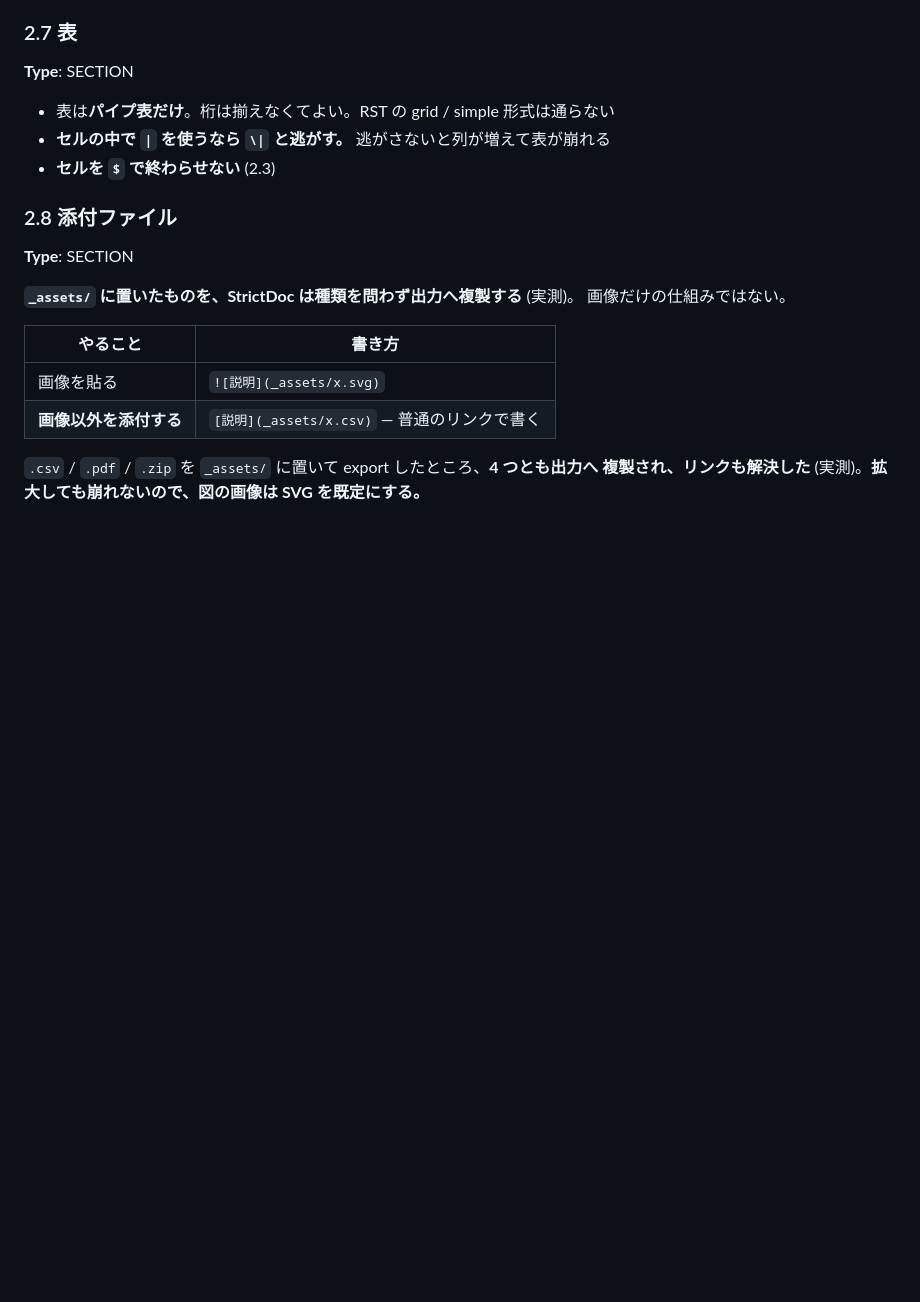
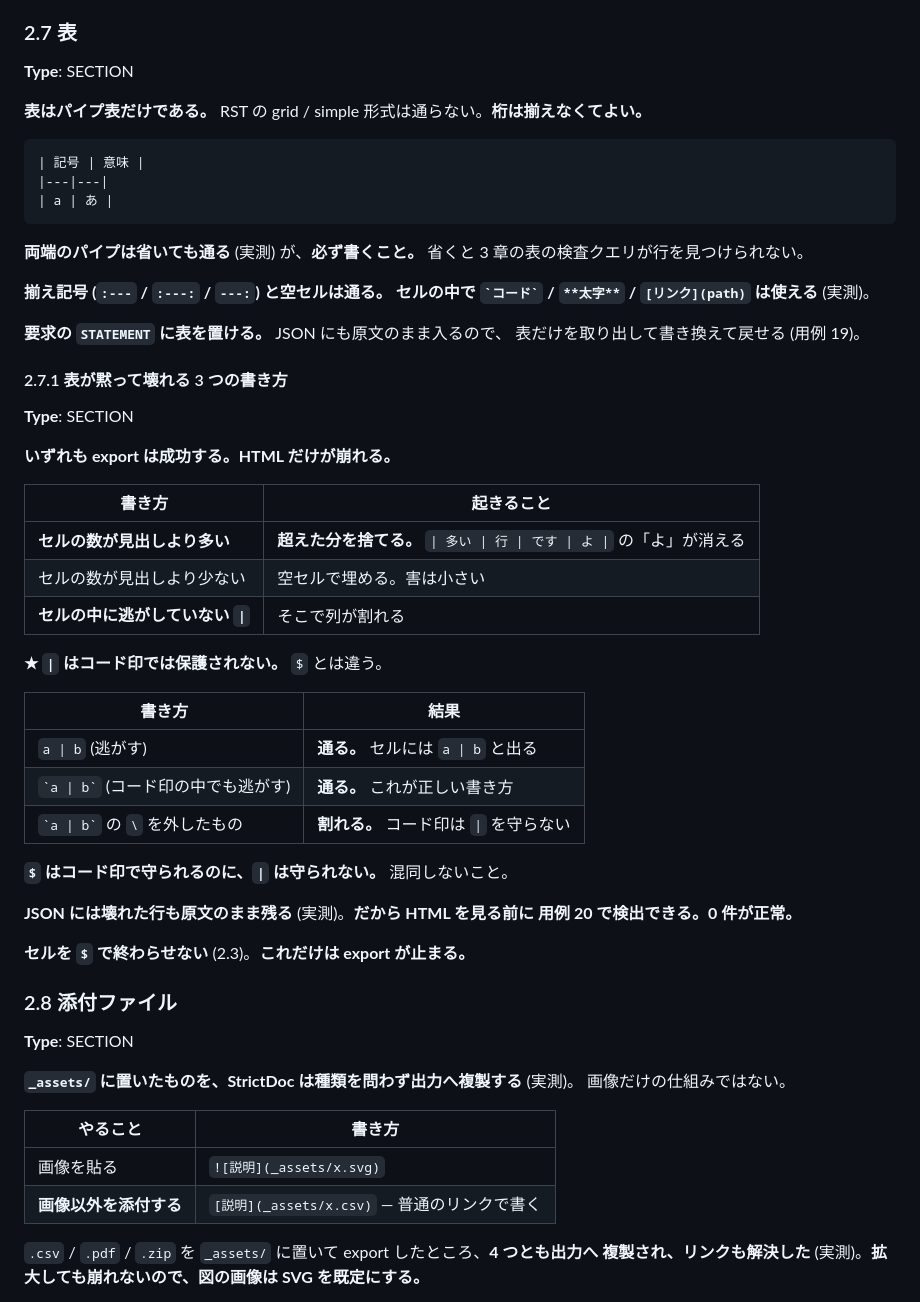
Before and after one commit to GoodRelax/StrictDocStarter, a Markdown page: samples/md-basic-ja/00-ai-guide.md, the part around one of its changes. Drawn GitHub-style; blank space fills up the shorter version.

````diff
--- a/samples/md-basic-ja/00-ai-guide.md
+++ b/samples/md-basic-ja/00-ai-guide.md
@@ -637,9 +637,49 @@ def convert(src: str, dst: str) -> None:
 
 **Type**: SECTION
 
-- 表は**パイプ表だけ**。桁は揃えなくてよい。RST の grid / simple 形式は通らない
-- **セルの中で `|` を使うなら `\|` と逃がす。** 逃がさないと列が増えて表が崩れる
-- **セルを `$` で終わらせない** (2.3)
+**表はパイプ表だけである。** RST の grid / simple 形式は通らない。**桁は揃えなくてよい。**
+
+```markdown
+| 記号 | 意味 |
+|---|---|
+| a | あ |
+```
+
+**両端のパイプは省いても通る** (実測) が、**必ず書くこと。**
+省くと 3 章の表の検査クエリが行を見つけられない。
+
+**揃え記号 (`:---` / `:---:` / `---:`) と空セルは通る。**
+**セルの中で `` `コード` `` / `**太字**` / `[リンク](path)` は使える** (実測)。
+
+**要求の `STATEMENT` に表を置ける。** JSON にも原文のまま入るので、
+表だけを取り出して書き換えて戻せる (用例 19)。
+
+#### 2.7.1 表が黙って壊れる 3 つの書き方
+
+**Type**: SECTION
+
+**いずれも export は成功する。HTML だけが崩れる。**
+
+| 書き方 | 起きること |
+|---|---|
+| **セルの数が見出しより多い** | **超えた分を捨てる。** `\| 多い \| 行 \| です \| よ \|` の「よ」が消える |
+| セルの数が見出しより少ない | 空セルで埋める。害は小さい |
+| **セルの中に逃がしていない `\|`** | そこで列が割れる |
+
+**★ `|` はコード印では保護されない。** `$` とは違う。
+
+| 書き方 | 結果 |
+|---|---|
+| `a \| b` (逃がす) | **通る。** セルには `a \| b` と出る |
+| `` `a \| b` `` (コード印の中でも逃がす) | **通る。** これが正しい書き方 |
+| `` `a \| b` `` の `\` を外したもの | **割れる。** コード印は `\|` を守らない |
+
+**`$` はコード印で守られるのに、`|` は守られない。** 混同しないこと。
+
+**JSON には壊れた行も原文のまま残る** (実測)。**だから HTML を見る前に
+用例 20 で検出できる。0 件が正常。**
+
+**セルを `$` で終わらせない** (2.3)。**これだけは export が止まる。**
 
 ### 2.8 添付ファイル
 
````
Also changed, not shown: other parts of samples/md-basic-ja/00-ai-guide.md (+55 -0 lines), samples/md-basic-ja/04-lower.md (+10 -0 lines).
